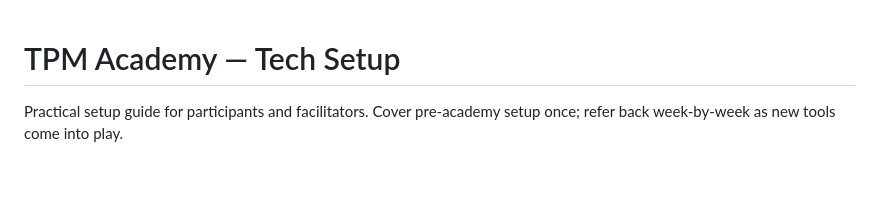
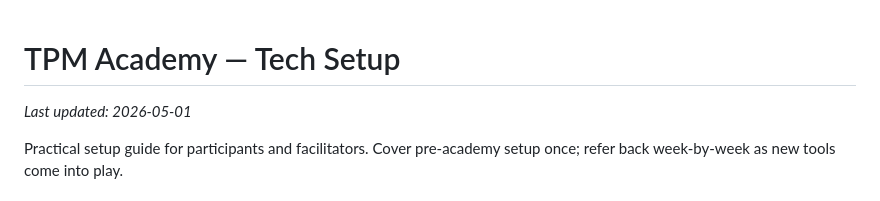
Before and after one commit to jwkidd3/Expeditors_TPM_public, a Markdown page: setup/TECH-SETUP.md, the part around the change. GitHub-like rendering; blank space fills up the shorter version.

Commit message:
Sync all released folders

```diff
--- a/setup/TECH-SETUP.md
+++ b/setup/TECH-SETUP.md
@@ -1,4 +1,6 @@
 # TPM Academy — Tech Setup
+
+_Last updated: 2026-05-01_
 
 Practical setup guide for participants and facilitators. Cover pre-academy setup once; refer back week-by-week as new tools come into play.
 
```
